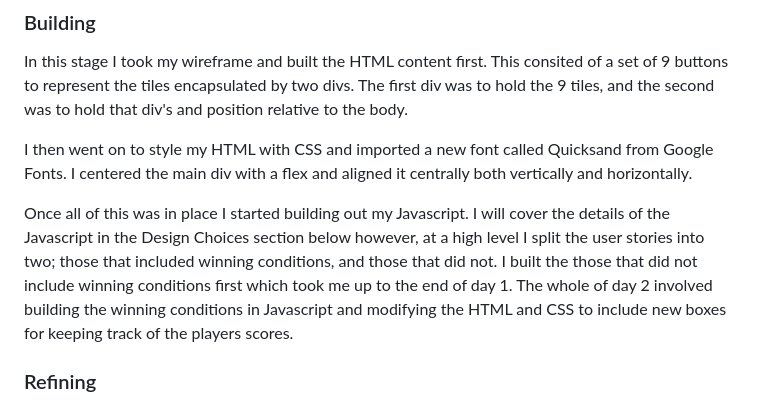
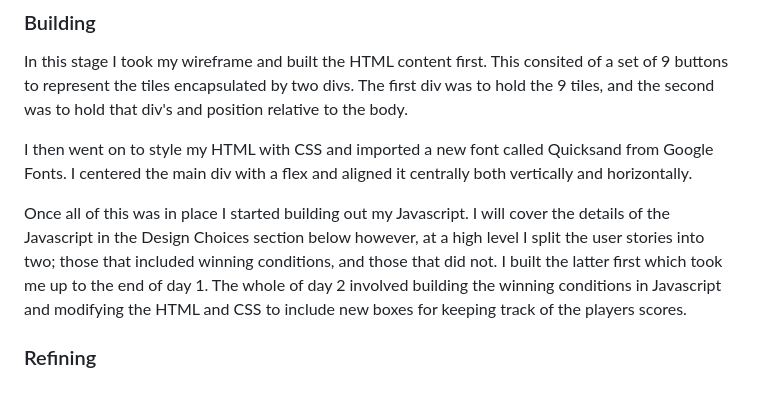
Before and after one commit to mmorris26/Project-1-Noughts-and-Crosses, a Markdown page: README.md, the part around the change. Drawn GitHub-style.

```diff
--- a/README.md
+++ b/README.md
@@ -57,7 +57,7 @@ In this stage I took my wireframe and built the HTML content first. This consite
 
 I then went on to style my HTML with CSS and imported a new font called Quicksand from Google Fonts. I centered the main div with a flex and aligned it centrally both vertically and horizontally.
 
-Once all of this was in place I started building out my Javascript. I will cover the details of the Javascript in the Design Choices section below however, at a high level I split the user stories into two; those that included winning conditions, and those that did not. I built the those that did not include winning conditions first which took me up to the end of day 1. The whole of day 2 involved building the winning conditions in Javascript and modifying the HTML and CSS to include new boxes for keeping track of the players scores.
+Once all of this was in place I started building out my Javascript. I will cover the details of the Javascript in the Design Choices section below however, at a high level I split the user stories into two; those that included winning conditions, and those that did not. I built the latter first which took me up to the end of day 1. The whole of day 2 involved building the winning conditions in Javascript and modifying the HTML and CSS to include new boxes for keeping track of the players scores.
 
 ### Refining
 
```
